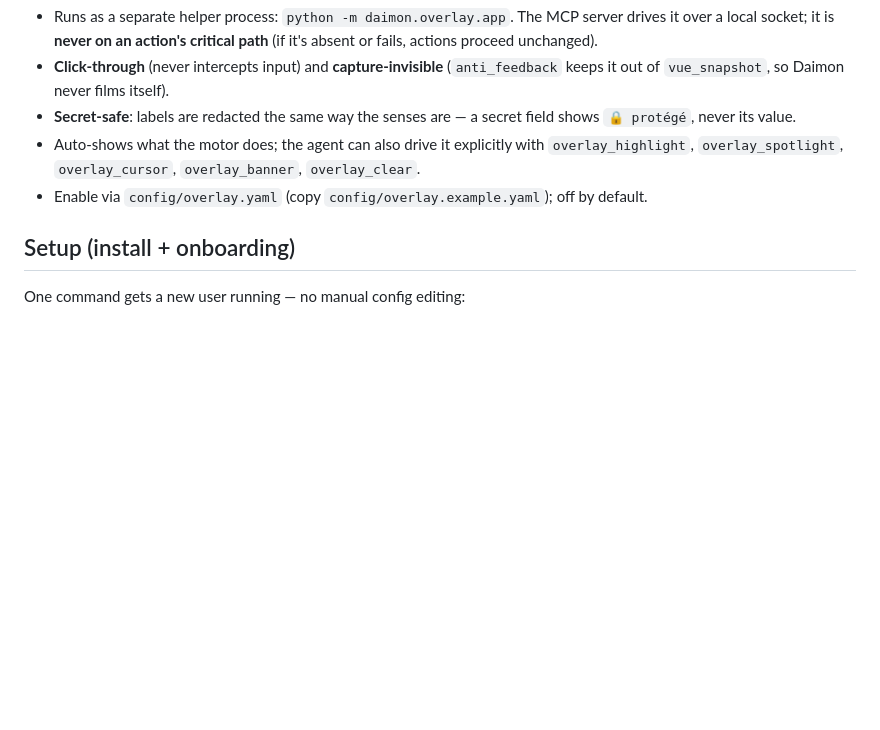
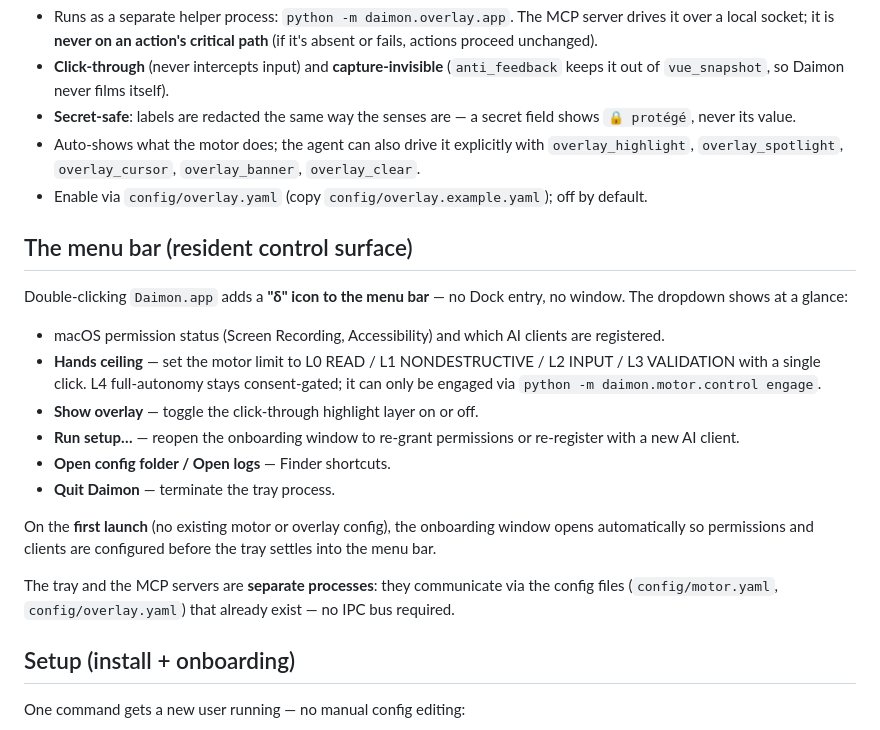
Before and after one commit to ArboRithmDev/Daimon, a Markdown page: README.md, the part around the change. GitHub-like rendering; blank space fills up the shorter version.

Commit message:
docs: resident menu-bar control surface
Co-Authored-By: Claude Sonnet 4.6 <noreply@anthropic.com>

```diff
--- a/README.md
+++ b/README.md
@@ -90,6 +90,30 @@ just polish).
   `overlay_clear`.
 - Enable via `config/overlay.yaml` (copy `config/overlay.example.yaml`); off by default.
 
+## The menu bar (resident control surface)
+
+Double-clicking `Daimon.app` adds a **"δ" icon to the menu bar** — no Dock
+entry, no window.  The dropdown shows at a glance:
+
+- macOS permission status (Screen Recording, Accessibility) and which AI clients
+  are registered.
+- **Hands ceiling** — set the motor limit to L0 READ / L1 NONDESTRUCTIVE /
+  L2 INPUT / L3 VALIDATION with a single click.  L4 full-autonomy stays
+  consent-gated; it can only be engaged via `python -m daimon.motor.control engage`.
+- **Show overlay** — toggle the click-through highlight layer on or off.
+- **Run setup…** — reopen the onboarding window to re-grant permissions or
+  re-register with a new AI client.
+- **Open config folder / Open logs** — Finder shortcuts.
+- **Quit Daimon** — terminate the tray process.
+
+On the **first launch** (no existing motor or overlay config), the onboarding
+window opens automatically so permissions and clients are configured before the
+tray settles into the menu bar.
+
+The tray and the MCP servers are **separate processes**: they communicate via the
+config files (`config/motor.yaml`, `config/overlay.yaml`) that already exist —
+no IPC bus required.
+
 ## Setup (install + onboarding)
 
 One command gets a new user running — no manual config editing:
```
